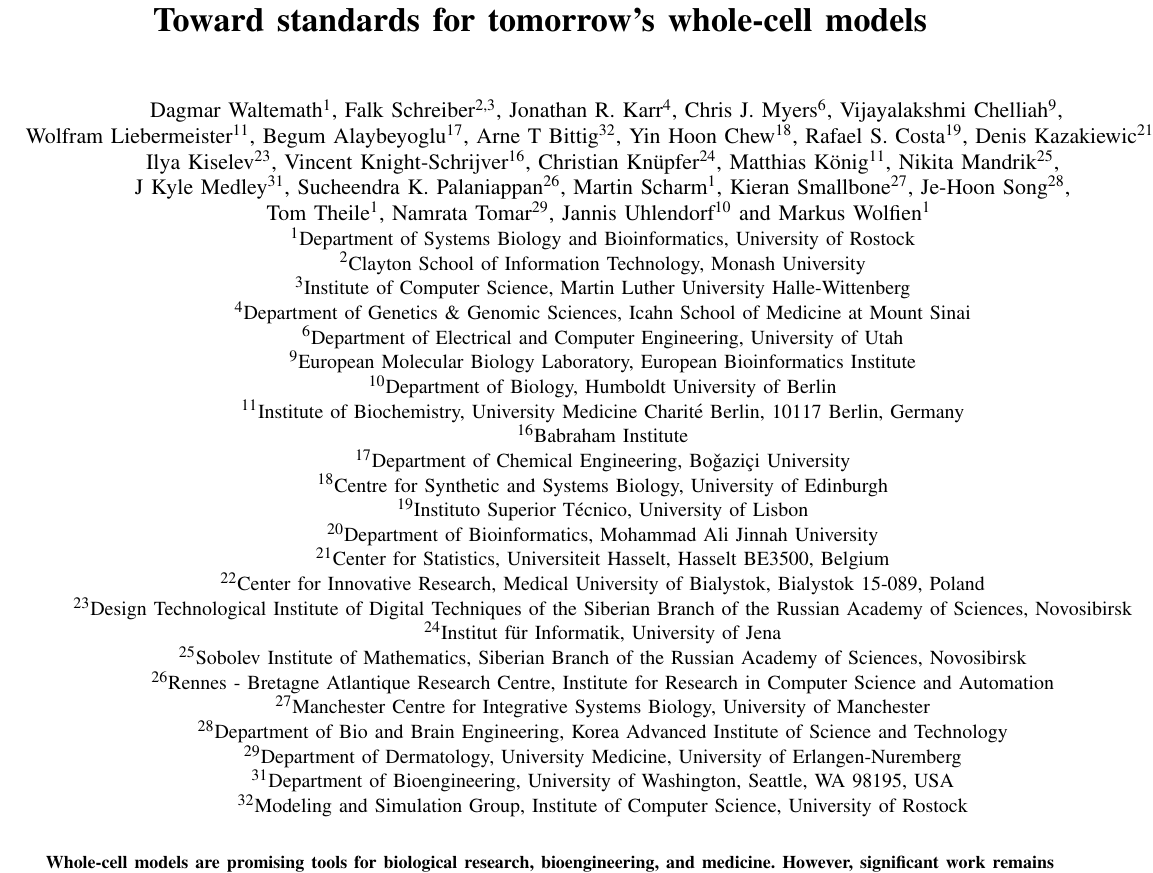
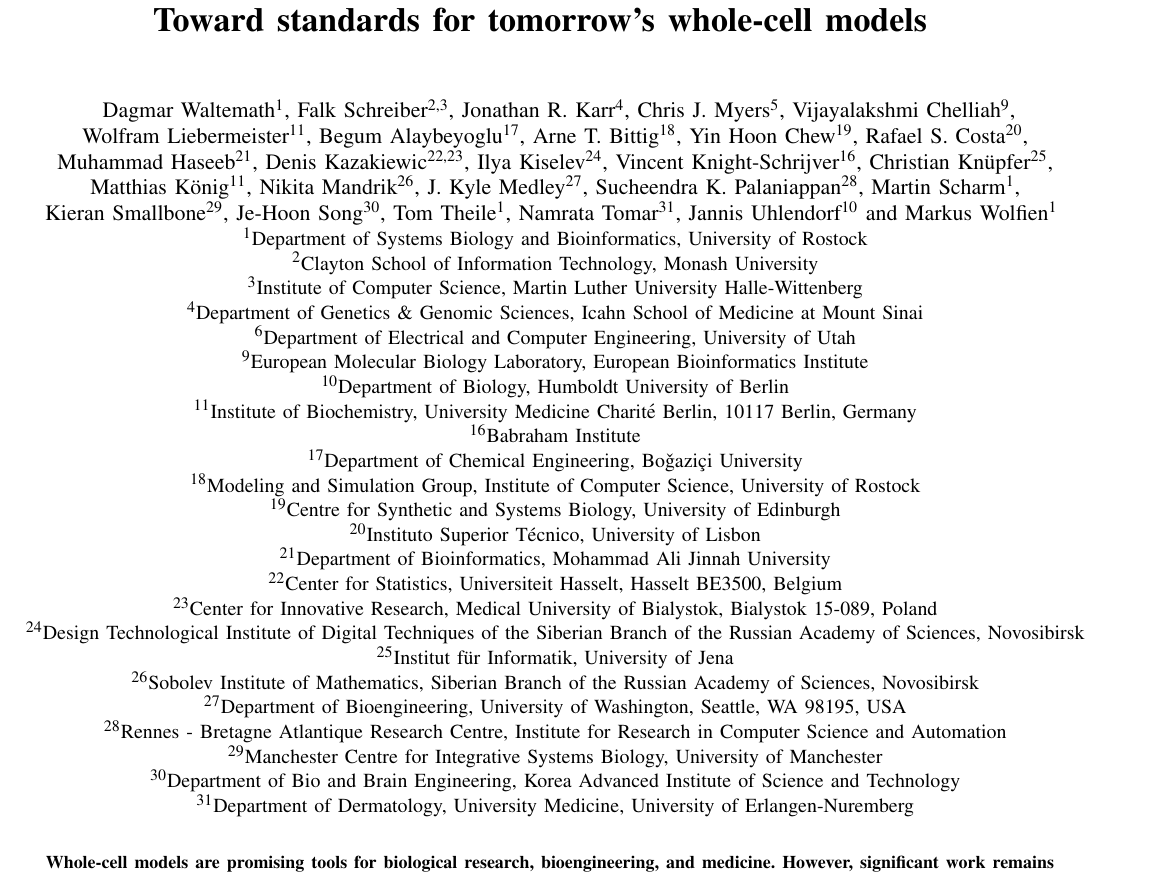
Before and after one commit to whole-cell-tutors/meeting-report, a LaTeX paper (report.tex): part of page 1 of 8, cut so that both start at the same text. Compiled offline with pdfLaTeX.

Commit message:
updating authors

```diff
--- a/report.tex
+++ b/report.tex
@@ -52,32 +52,32 @@
 		Dagmar Waltemath\IEEEauthorrefmark{1},
 		Falk Schreiber\IEEEauthorrefmark{2,3},
 		Jonathan R. Karr\IEEEauthorrefmark{4},
-%        Michael Hucka\IEEEauthorrefmark{5},
-       Chris J. Myers\IEEEauthorrefmark{6},
-%        Frank T. Bergmann\IEEEauthorrefmark{5,7,8},\\
+		Chris J. Myers\IEEEauthorrefmark{5},
+%        Michael Hucka\IEEEauthorrefmark{6},
+%        Frank T. Bergmann\IEEEauthorrefmark{6,7,8},\\
         Vijayalakshmi Chelliah\IEEEauthorrefmark{9},\\
 %        Marcus Krantz\IEEEauthorrefmark{10},
         Wolfram Liebermeister\IEEEauthorrefmark{11},
 %        Pedro Mendes\IEEEauthorrefmark{12--15},
 %        Pinar Pir\IEEEauthorrefmark{16},
         Begum Alaybeyoglu\IEEEauthorrefmark{17},
-        Arne T Bittig\IEEEauthorrefmark{32},
-        Yin Hoon Chew\IEEEauthorrefmark{18},
-        Rafael S. Costa\IEEEauthorrefmark{19},
-%        Muhammad Haseeb\IEEEauthorrefmark{20},
-		Denis Kazakiewic\IEEEauthorrefmark{21,22},\\
-		Ilya Kiselev\IEEEauthorrefmark{23},
+        Arne T. Bittig\IEEEauthorrefmark{18},
+        Yin Hoon Chew\IEEEauthorrefmark{19},
+        Rafael S. Costa\IEEEauthorrefmark{20},\\
+        Muhammad Haseeb\IEEEauthorrefmark{21},
+		Denis Kazakiewic\IEEEauthorrefmark{22,23},
+		Ilya Kiselev\IEEEauthorrefmark{24},
         Vincent Knight-Schrijver\IEEEauthorrefmark{16},
-		Christian Kn\"{u}pfer\IEEEauthorrefmark{24},
-                Matthias K\"{o}nig\IEEEauthorrefmark{11},
-		Nikita Mandrik\IEEEauthorrefmark{25},\\
-                J Kyle Medley\IEEEauthorrefmark{31},
-        Sucheendra K. Palaniappan\IEEEauthorrefmark{26},
-        Martin Scharm\IEEEauthorrefmark{1},
-        Kieran Smallbone\IEEEauthorrefmark{27},
-		Je-Hoon Song\IEEEauthorrefmark{28},\\
+		Christian Kn\"{u}pfer\IEEEauthorrefmark{25},\\
+        Matthias K\"{o}nig\IEEEauthorrefmark{11},
+		Nikita Mandrik\IEEEauthorrefmark{26},
+        J. Kyle Medley\IEEEauthorrefmark{27},
+        Sucheendra K. Palaniappan\IEEEauthorrefmark{28},
+        Martin Scharm\IEEEauthorrefmark{1},\\
+        Kieran Smallbone\IEEEauthorrefmark{29},
+		Je-Hoon Song\IEEEauthorrefmark{30},
 		Tom Theile\IEEEauthorrefmark{1},
-        Namrata Tomar\IEEEauthorrefmark{29},
+        Namrata Tomar\IEEEauthorrefmark{31},
         Jannis Uhlendorf\IEEEauthorrefmark{10} and
         Markus Wolfien\IEEEauthorrefmark{1}
         }
@@ -87,10 +87,10 @@
     \IEEEauthorblockA{\IEEEauthorrefmark{3}Institute of Computer Science, Martin Luther University Halle-Wittenberg}
 	\IEEEauthorblockA{\IEEEauthorrefmark{4}Department of Genetics \& Genomic Sciences, Icahn School of Medicine at Mount Sinai}
         %New York, NY 10029 USA\\Email: \href{mailto:karr@mssm.edu}{karr@mssm.edu}
+    \IEEEauthorblockA{\IEEEauthorrefmark{6}Department of Electrical and Computer Engineering, University of Utah}
+        %Salt Lake City, Utah 84112, USA
 %    \IEEEauthorblockA{\IEEEauthorrefmark{5}Department of Computing and Mathematical Sciences, California Institute of Technology}
         %1200 East California Boulevard, Pasadena, CA 91125, USA
-    \IEEEauthorblockA{\IEEEauthorrefmark{6}Department of Electrical and Computer Engineering, University of Utah}
-        %Salt Lake City, Utah 84112, USA
 %    \IEEEauthorblockA{\IEEEauthorrefmark{7}BioQuant, University of Heidelberg}
         %Heidelberg , Germany
 %    \IEEEauthorblockA{\IEEEauthorrefmark{8}Centre for Organismal Studies, University of Heidelberg}
@@ -108,25 +108,22 @@
         %Farmington, Connecticut, USA
     \IEEEauthorblockA{\IEEEauthorrefmark{16}Babraham Institute}
     \IEEEauthorblockA{\IEEEauthorrefmark{17}Department of Chemical Engineering, Bo\v{g}azi\c{c}i University}
-    \IEEEauthorblockA{\IEEEauthorrefmark{18}Centre for Synthetic and Systems Biology, University of Edinburgh}
-    \IEEEauthorblockA{\IEEEauthorrefmark{19}Instituto Superior T\'ecnico, University of Lisbon}
-    \IEEEauthorblockA{\IEEEauthorrefmark{20}Department of Bioinformatics, Mohammad Ali Jinnah University}
-	\IEEEauthorblockA{\IEEEauthorrefmark{21}Center for Statistics, Universiteit Hasselt, Hasselt BE3500, Belgium}
-    \IEEEauthorblockA{\IEEEauthorrefmark{22}Center for Innovative Research, Medical University of Bialystok, Bialystok 15-089, Poland}
-	\IEEEauthorblockA{\IEEEauthorrefmark{23}Design Technological Institute of Digital Techniques of the Siberian Branch of the Russian Academy of Sciences, Novosibirsk}
-	\IEEEauthorblockA{\IEEEauthorrefmark{24}Institut f\"ur Informatik, University of Jena}
-	\IEEEauthorblockA{\IEEEauthorrefmark{25}Sobolev Institute of Mathematics, Siberian Branch of the Russian Academy of Sciences, Novosibirsk}
-    \IEEEauthorblockA{\IEEEauthorrefmark{26}Rennes - Bretagne Atlantique Research Centre, Institute for Research in Computer Science and Automation}
-    \IEEEauthorblockA{\IEEEauthorrefmark{27}Manchester Centre for Integrative Systems Biology, University of Manchester}
-
-	\IEEEauthorblockA{\IEEEauthorrefmark{28}Department of Bio and Brain Engineering, Korea Advanced Institute of Science and Technology}
+	\IEEEauthorblockA{\IEEEauthorrefmark{18}Modeling and Simulation Group, Institute of Computer Science, University of Rostock}
+    \IEEEauthorblockA{\IEEEauthorrefmark{19}Centre for Synthetic and Systems Biology, University of Edinburgh}
+    \IEEEauthorblockA{\IEEEauthorrefmark{20}Instituto Superior T\'ecnico, University of Lisbon}
+    \IEEEauthorblockA{\IEEEauthorrefmark{21}Department of Bioinformatics, Mohammad Ali Jinnah University}
+	\IEEEauthorblockA{\IEEEauthorrefmark{22}Center for Statistics, Universiteit Hasselt, Hasselt BE3500, Belgium}
+    \IEEEauthorblockA{\IEEEauthorrefmark{23}Center for Innovative Research, Medical University of Bialystok, Bialystok 15-089, Poland}
+	\IEEEauthorblockA{\IEEEauthorrefmark{24}Design Technological Institute of Digital Techniques of the Siberian Branch of the Russian Academy of Sciences, Novosibirsk}
+	\IEEEauthorblockA{\IEEEauthorrefmark{25}Institut f\"ur Informatik, University of Jena}
+	\IEEEauthorblockA{\IEEEauthorrefmark{26}Sobolev Institute of Mathematics, Siberian Branch of the Russian Academy of Sciences, Novosibirsk}
+	\IEEEauthorblockA{\IEEEauthorrefmark{27}Department of Bioengineering, University of Washington, Seattle, WA 98195, USA}
+    \IEEEauthorblockA{\IEEEauthorrefmark{28}Rennes - Bretagne Atlantique Research Centre, Institute for Research in Computer Science and Automation}
+    \IEEEauthorblockA{\IEEEauthorrefmark{29}Manchester Centre for Integrative Systems Biology, University of Manchester}
+	\IEEEauthorblockA{\IEEEauthorrefmark{30}Department of Bio and Brain Engineering, Korea Advanced Institute of Science and Technology}
 	% (KAIST),\\ 291 Daehak-ro, Yuseong-gu, Daejeon 305-701, Republic of Korea
-    \IEEEauthorblockA{\IEEEauthorrefmark{29}Department of Dermatology, University Medicine, University of Erlangen-Nuremberg}
+    \IEEEauthorblockA{\IEEEauthorrefmark{31}Department of Dermatology, University Medicine, University of Erlangen-Nuremberg}
     %\\ Hartmannstraße 14, 91052 Erlangen, Germany
-    \IEEEauthorblockA{\IEEEauthorrefmark{31}Department of Bioengineering, University of Washington, Seattle, WA 98195, USA}
-        \IEEEauthorblockA{\IEEEauthorrefmark{32}Modeling and Simulation Group, Institute of Computer Science, University of Rostock}
-
-
 
 	\thanks{Corresponding author email: \href{mailto:dagmar.waltemath@uni-rostock.de}{dagmar.waltemath@uni-rostock.de}}
 }
```
